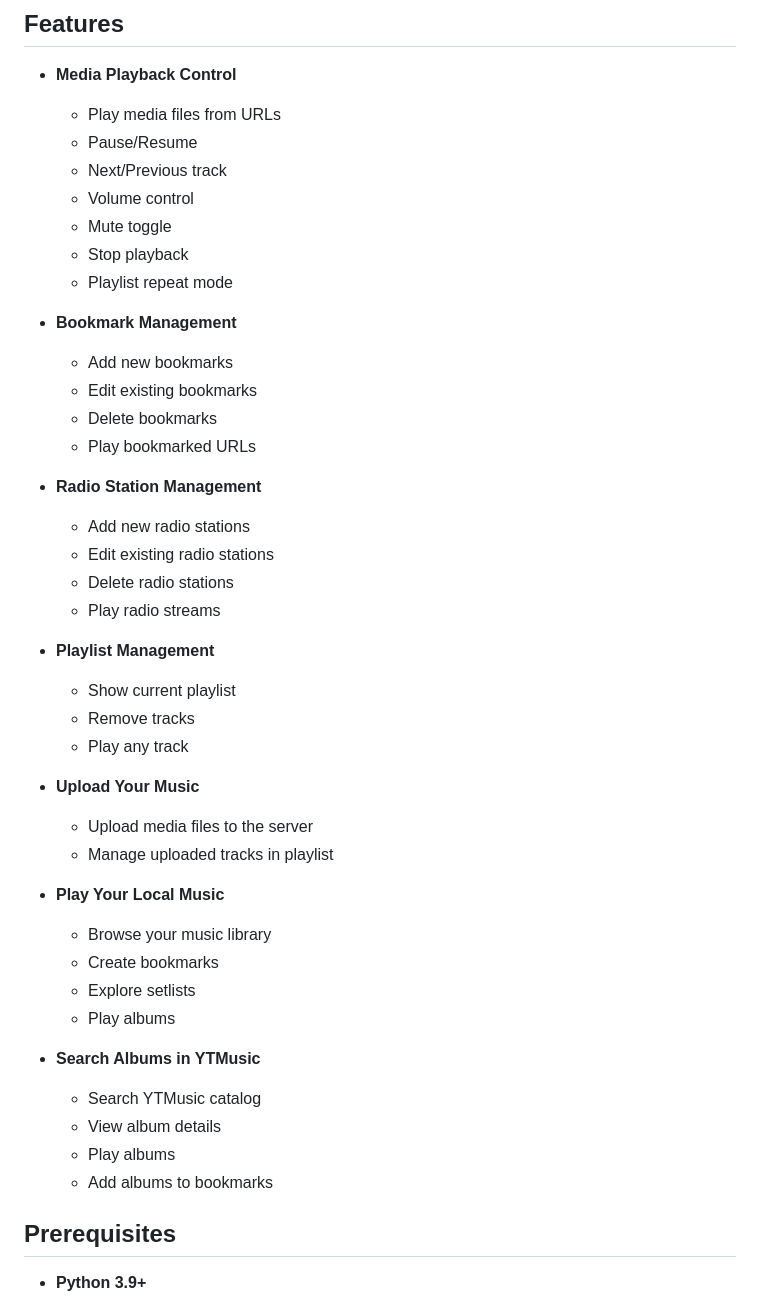
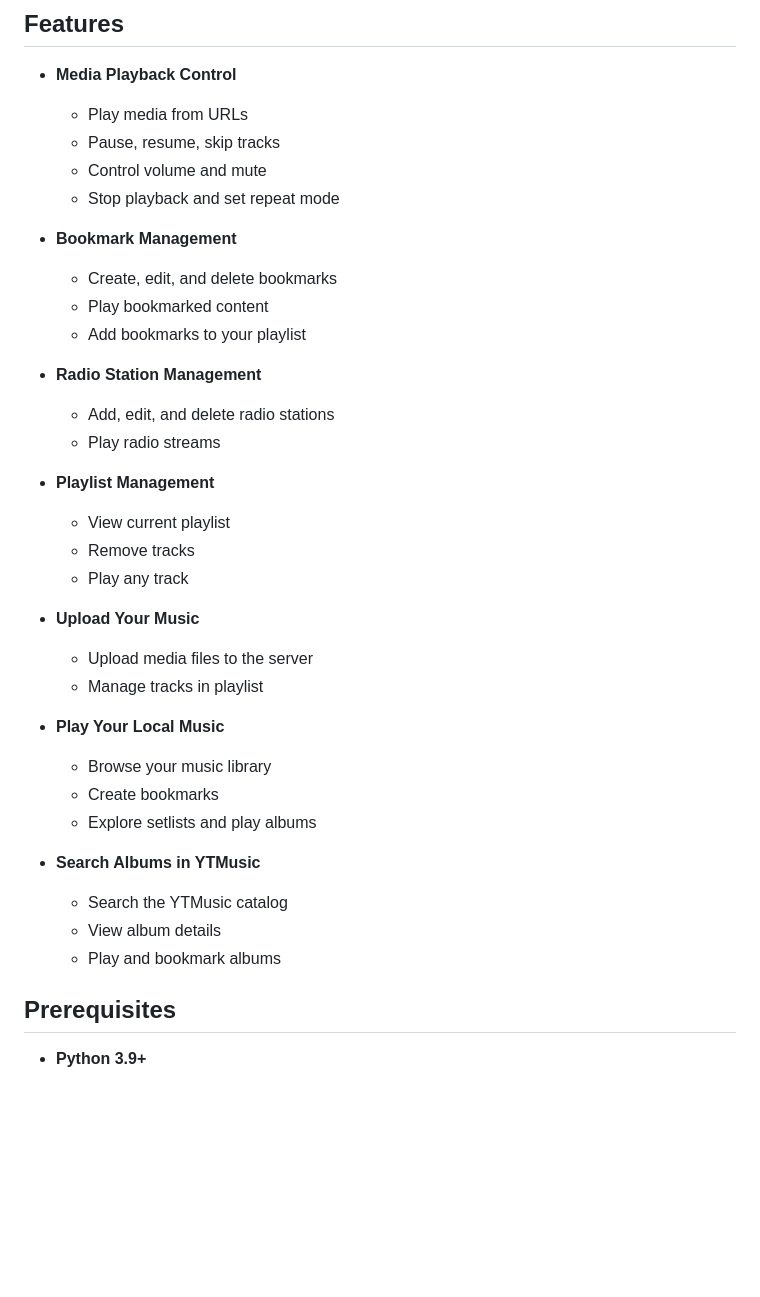
Before and after one commit to csq/mpv-remote, a Markdown page: README.md, the part around the change. GitHub-like rendering; blank space fills up the shorter version.

Commit message:
docs: simplify feature descriptions

```diff
--- a/README.md
+++ b/README.md
@@ -13,46 +13,38 @@ This Flask-based web interfaz provides a comprehensive media control interface f
 ## Features
 
 - **Media Playback Control**
-  - Play media files from URLs
-  - Pause/Resume
-  - Next/Previous track
-  - Volume control
-  - Mute toggle
-  - Stop playback
-  - Playlist repeat mode
+  - Play media from URLs
+  - Pause, resume, skip tracks
+  - Control volume and mute
+  - Stop playback and set repeat mode
 
 - **Bookmark Management**
-  - Add new bookmarks
-  - Edit existing bookmarks
-  - Delete bookmarks
-  - Play bookmarked URLs
+  - Create, edit, and delete bookmarks
+  - Play bookmarked content
+  - Add bookmarks to your playlist
 
 - **Radio Station Management**
-  - Add new radio stations
-  - Edit existing radio stations
-  - Delete radio stations
+  - Add, edit, and delete radio stations
   - Play radio streams
 
 - **Playlist Management**
-  - Show current playlist
+  - View current playlist
   - Remove tracks
   - Play any track
 
 - **Upload Your Music**
   - Upload media files to the server
-  - Manage uploaded tracks in playlist
+  - Manage tracks in playlist
 
 - **Play Your Local Music**
   - Browse your music library
   - Create bookmarks
-  - Explore setlists
-  - Play albums
+  - Explore setlists and play albums
 
 - **Search Albums in YTMusic**
-  - Search YTMusic catalog
+  - Search the YTMusic catalog
   - View album details
-  - Play albums
-  - Add albums to bookmarks
+  - Play and bookmark albums
 
 ## Prerequisites
 
```
